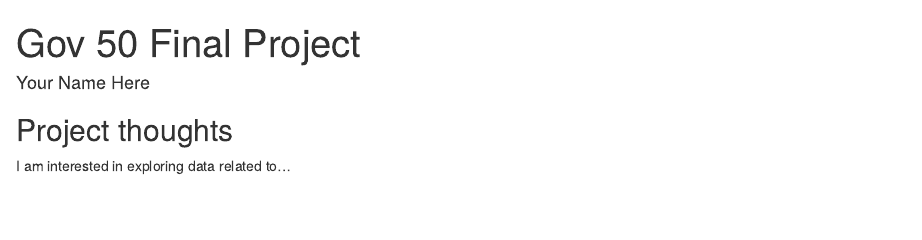
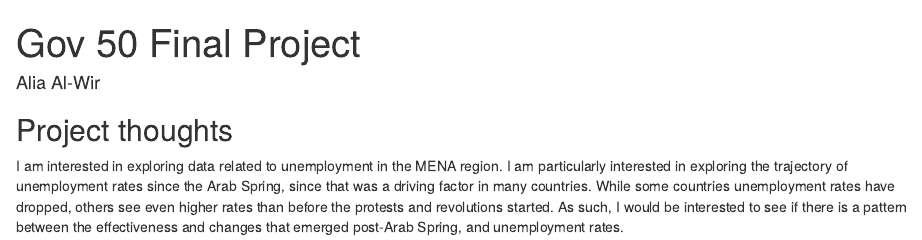
Before and after one commit to aliasalwir/gov50-final-project, an R Markdown document (index.Rmd): the page in a window 1100 px wide, from its top. Rendered offline with R 4.5, knitr and Pandoc, with nearby package versions; drawn as R Markdown's standard HTML page in place of the format the file asks for.

Commit message:
initial ideas

```diff
--- a/index.Rmd
+++ b/index.Rmd
@@ -1,6 +1,6 @@
 ---
 title: "Gov 50 Final Project"
-author: "Your Name Here"
+author: "Alia Al-Wir"
 description: "My final project"
 output:
   distill::distill_article:
@@ -11,4 +11,4 @@ output:
 
 ## Project thoughts
 
-I am interested in exploring data related to...
+I am interested in exploring data related to unemployment in the MENA region. I am particularly interested in exploring the trajectory of unemployment rates since the Arab Spring, since that was a driving factor in many countries. While some countries unemployment rates have dropped, others see even higher rates than before the protests and revolutions started. As such, I would be interested to see if there is a pattern between the effectiveness and changes that emerged post-Arab Spring, and unemployment rates.
```
